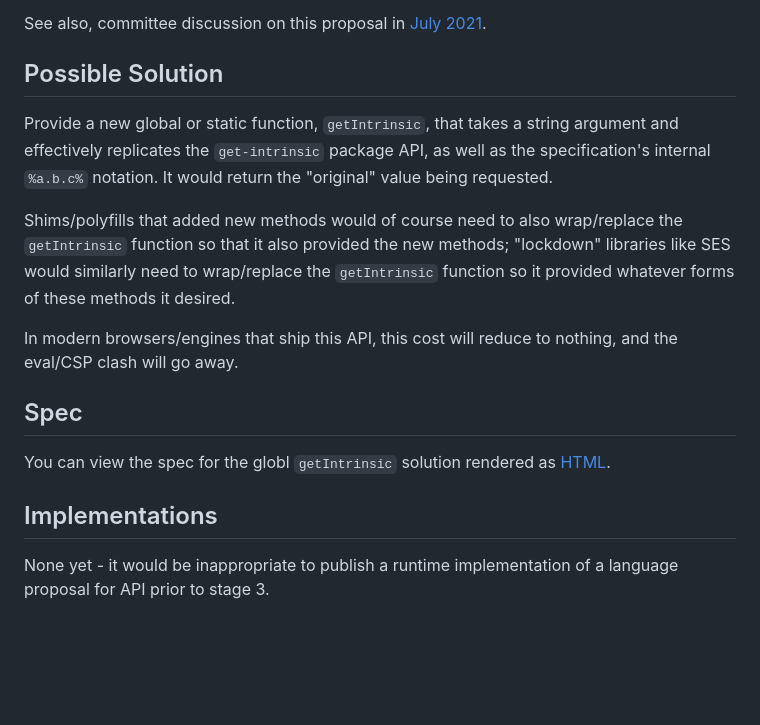
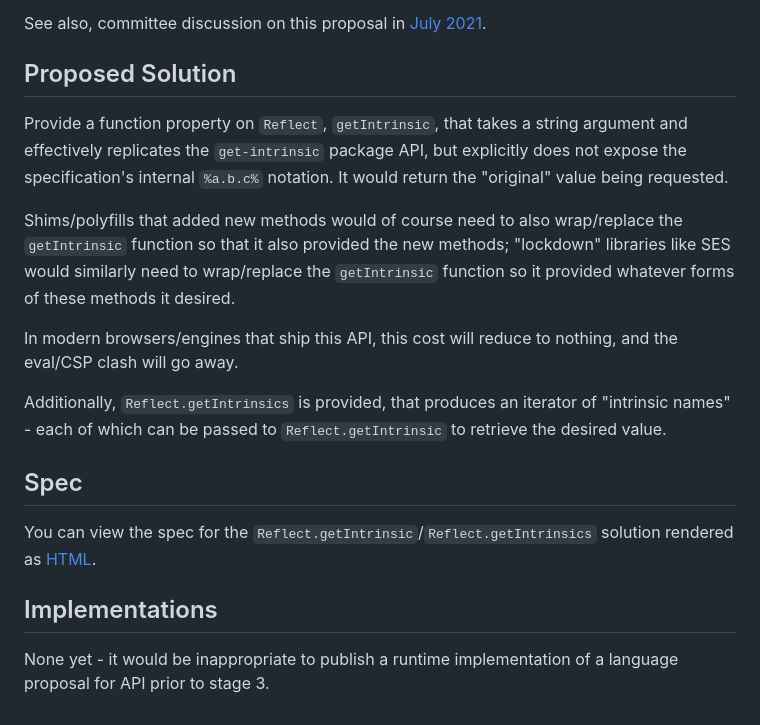
Before and after one commit to tc39/proposal-get-intrinsic, a Markdown page: README.md, the part around the change. Drawn GitHub-style; blank space fills up the shorter version.

Commit message:
[readme] update to reflect Reflect (#19)

```diff
--- a/README.md
+++ b/README.md
@@ -60,16 +60,20 @@ The cost of this `get-intrinsic` abstraction is 9.7KB shipped to all browsers th
 
 See also, committee discussion on this proposal in [July 2021](https://github.com/tc39/notes/blob/596ea8e5b199af3bfe578f605066c5b7bd6dd943/meetings/2021-07/july-15.md#getoriginals-for-stage-1).
 
-## Possible Solution
+## Proposed Solution
 
-Provide a new global or static function, `getIntrinsic`, that takes a string argument and effectively replicates the `get-intrinsic` package API, as well as the specification's internal `%a.b.c%` notation. It would return the "original" value being requested.
+Provide a function property on `Reflect`, `getIntrinsic`, that takes a string argument and effectively replicates the `get-intrinsic` package API, but explicitly does not expose the specification's internal `%a.b.c%` notation. It would return the "original" value being requested.
 
 Shims/polyfills that added new methods would of course need to also wrap/replace the `getIntrinsic` function so that it also provided the new methods; "lockdown" libraries like SES would similarly need to wrap/replace the `getIntrinsic` function so it provided whatever forms of these methods it desired.
 
 In modern browsers/engines that ship this API, this cost will reduce to nothing, and the eval/CSP clash will go away.
 
+Additionally, `Reflect.getIntrinsics` is provided, that produces an iterator of "intrinsic names" - each of which can be passed to `Reflect.getIntrinsic` to retrieve the desired value.
+
 ## Spec
-You can view the spec for the globl `getIntrinsic` solution rendered as [HTML](https://tc39.github.io/proposal-get-intrinsic/).
+
+You can view the spec for the `Reflect.getIntrinsic`/`Reflect.getIntrinsics` solution rendered as [HTML](https://tc39.github.io/proposal-get-intrinsic/).
 
 ## Implementations
+
 None yet - it would be inappropriate to publish a runtime implementation of a language proposal for API prior to stage 3.
```
